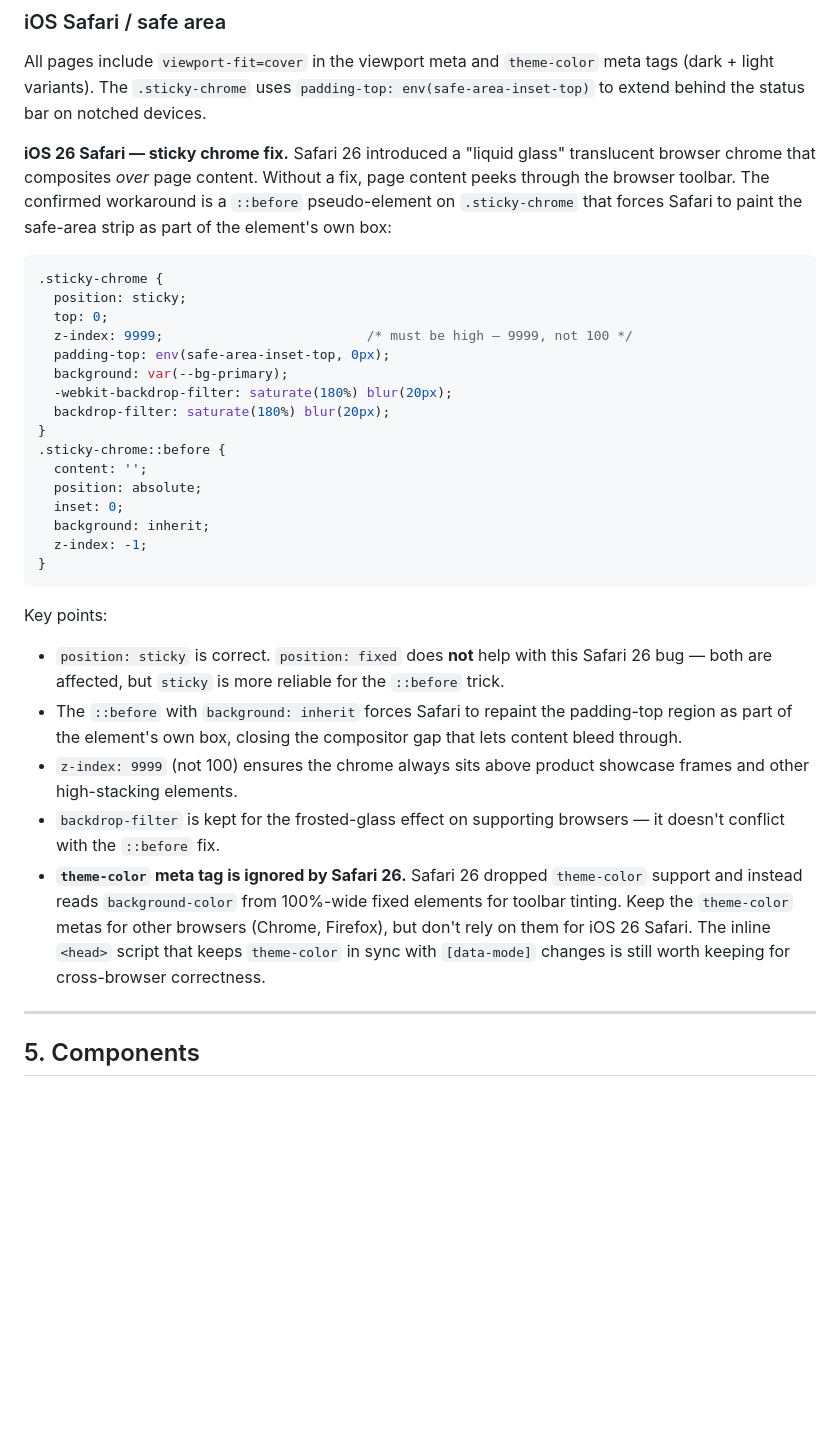
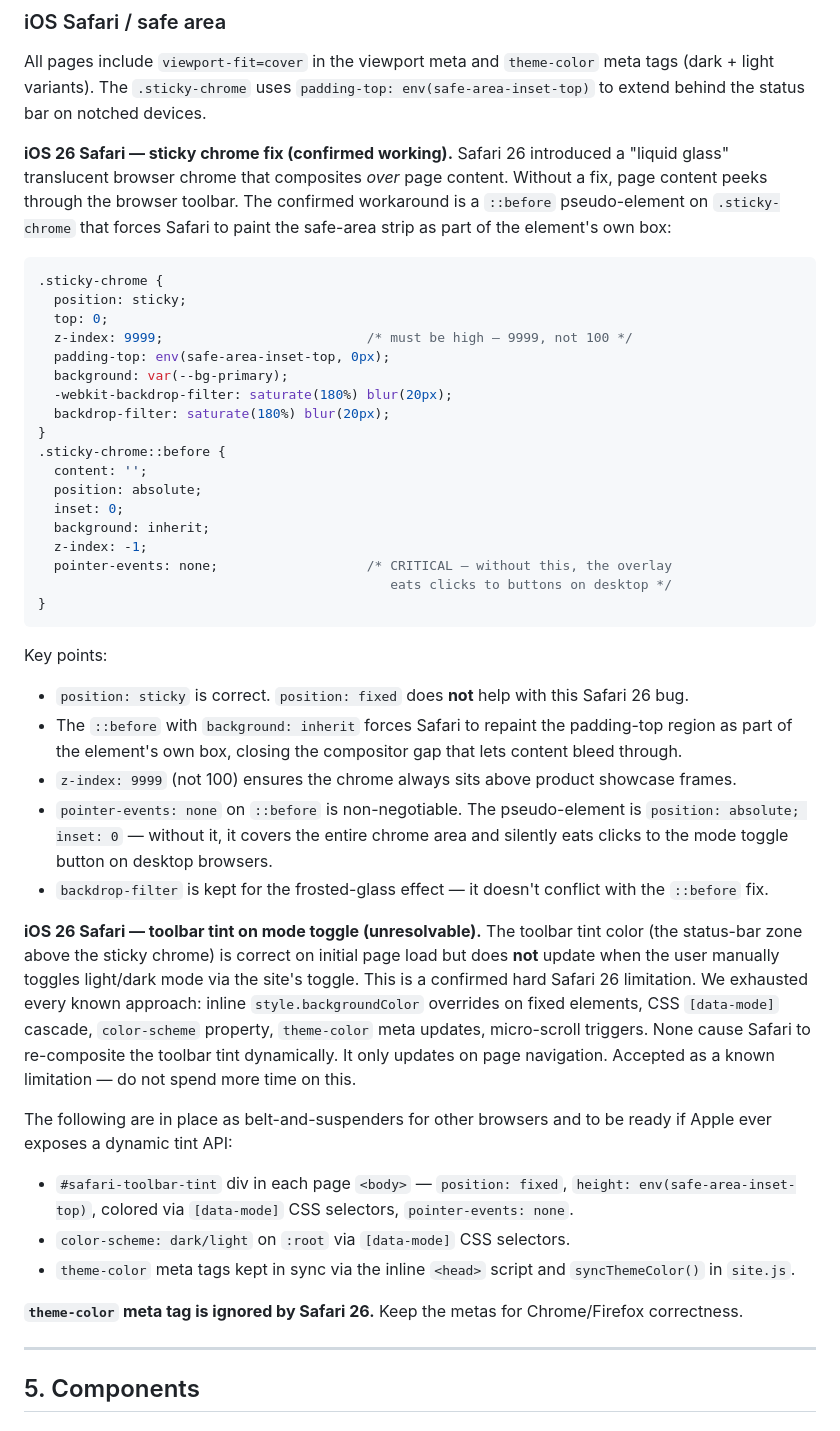
Before and after one commit to gpenston/penston-studio, a Markdown page: docs/design-system.md, the part around one of its changes. GitHub-like rendering; blank space fills up the shorter version.

Commit message:
Document iOS 26 Safari findings and audio lessons from this session
- Correct the sticky chrome fix to include pointer-events:none on ::before
  (critical — without it the pseudo-element eats desktop button clicks)
- Document toolbar tint on mode toggle as a confirmed iOS 26 hard limit;
  note all exhausted approaches so we don't chase it again
- Add #safari-toolbar-tint and color-scheme entries to the safari section
- §11: add don't-remove-pointer-events, don't-chase-tint, and the audio
  lesson (don't wrap src.start() in ctx.resume().then() — breaks Safari desktop)

Co-Authored-By: Claude Sonnet 4.6 <noreply@anthropic.com>

````diff
--- a/docs/design-system.md
+++ b/docs/design-system.md
@@ -141,7 +141,7 @@ Loaded via Google Fonts. No other families.
 
 All pages include `viewport-fit=cover` in the viewport meta and `theme-color` meta tags (dark + light variants). The `.sticky-chrome` uses `padding-top: env(safe-area-inset-top)` to extend behind the status bar on notched devices.
 
-**iOS 26 Safari — sticky chrome fix.** Safari 26 introduced a "liquid glass" translucent browser chrome that composites *over* page content. Without a fix, page content peeks through the browser toolbar. The confirmed workaround is a `::before` pseudo-element on `.sticky-chrome` that forces Safari to paint the safe-area strip as part of the element's own box:
+**iOS 26 Safari — sticky chrome fix (confirmed working).** Safari 26 introduced a "liquid glass" translucent browser chrome that composites *over* page content. Without a fix, page content peeks through the browser toolbar. The confirmed workaround is a `::before` pseudo-element on `.sticky-chrome` that forces Safari to paint the safe-area strip as part of the element's own box:
 
 ```css
 .sticky-chrome {
@@ -159,15 +159,26 @@ All pages include `viewport-fit=cover` in the viewport meta and `theme-color` me
   inset: 0;
   background: inherit;
   z-index: -1;
+  pointer-events: none;                   /* CRITICAL — without this, the overlay
+                                             eats clicks to buttons on desktop */
 }
 ```
 
 Key points:
-- `position: sticky` is correct. `position: fixed` does **not** help with this Safari 26 bug — both are affected, but `sticky` is more reliable for the `::before` trick.
+- `position: sticky` is correct. `position: fixed` does **not** help with this Safari 26 bug.
 - The `::before` with `background: inherit` forces Safari to repaint the padding-top region as part of the element's own box, closing the compositor gap that lets content bleed through.
-- `z-index: 9999` (not 100) ensures the chrome always sits above product showcase frames and other high-stacking elements.
-- `backdrop-filter` is kept for the frosted-glass effect on supporting browsers — it doesn't conflict with the `::before` fix.
-- **`theme-color` meta tag is ignored by Safari 26.** Safari 26 dropped `theme-color` support and instead reads `background-color` from 100%-wide fixed elements for toolbar tinting. Keep the `theme-color` metas for other browsers (Chrome, Firefox), but don't rely on them for iOS 26 Safari. The inline `<head>` script that keeps `theme-color` in sync with `[data-mode]` changes is still worth keeping for cross-browser correctness.
+- `z-index: 9999` (not 100) ensures the chrome always sits above product showcase frames.
+- `pointer-events: none` on `::before` is non-negotiable. The pseudo-element is `position: absolute; inset: 0` — without it, it covers the entire chrome area and silently eats clicks to the mode toggle button on desktop browsers.
+- `backdrop-filter` is kept for the frosted-glass effect — it doesn't conflict with the `::before` fix.
+
+**iOS 26 Safari — toolbar tint on mode toggle (unresolvable).** The toolbar tint color (the status-bar zone above the sticky chrome) is correct on initial page load but does **not** update when the user manually toggles light/dark mode via the site's toggle. This is a confirmed hard Safari 26 limitation. We exhausted every known approach: inline `style.backgroundColor` overrides on fixed elements, CSS `[data-mode]` cascade, `color-scheme` property, `theme-color` meta updates, micro-scroll triggers. None cause Safari to re-composite the toolbar tint dynamically. It only updates on page navigation. Accepted as a known limitation — do not spend more time on this.
+
+The following are in place as belt-and-suspenders for other browsers and to be ready if Apple ever exposes a dynamic tint API:
+- `#safari-toolbar-tint` div in each page `<body>` — `position: fixed`, `height: env(safe-area-inset-top)`, colored via `[data-mode]` CSS selectors, `pointer-events: none`.
+- `color-scheme: dark/light` on `:root` via `[data-mode]` CSS selectors.
+- `theme-color` meta tags kept in sync via the inline `<head>` script and `syncThemeColor()` in `site.js`.
+
+**`theme-color` meta tag is ignored by Safari 26.** Keep the metas for Chrome/Firefox correctness.
 
 ---
 
````
Also changed, not shown: other parts of docs/design-system.md (+5 -2 lines).
